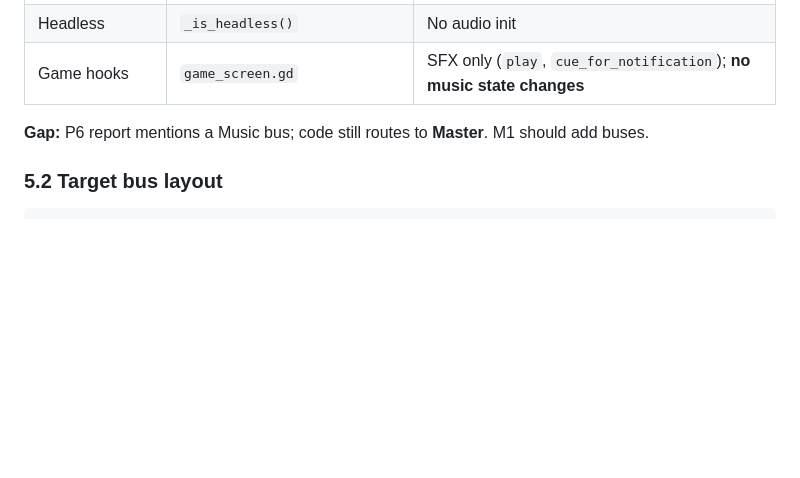
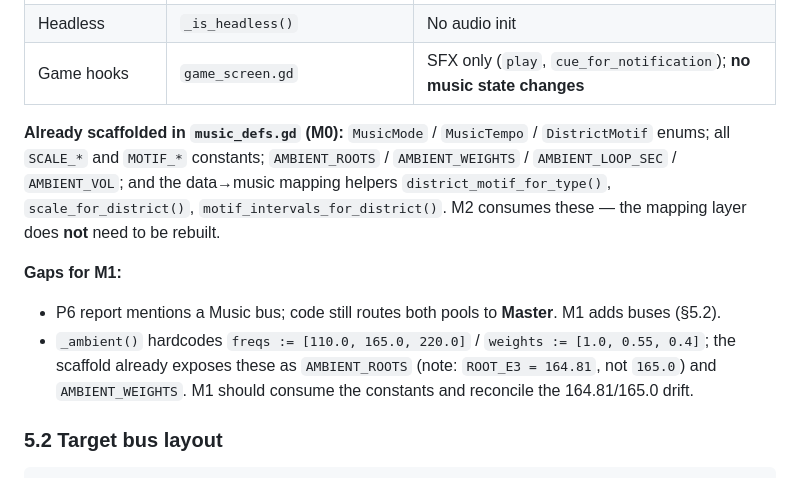
Before and after one commit to ironassassin3/Idle-empire, a Markdown page: MUSIC_ARCHITECTURE.md, the part around one of its changes. Drawn GitHub-style; blank space fills up the shorter version.

```diff
--- a/MUSIC_ARCHITECTURE.md
+++ b/MUSIC_ARCHITECTURE.md
@@ -180,7 +182,11 @@ Residential / commercial / government **district_types** use shared templates fr
 | Headless | `_is_headless()` | No audio init |
 | Game hooks | `game_screen.gd` | SFX only (`play`, `cue_for_notification`); **no music state changes** |
 
-**Gap:** P6 report mentions a Music bus; code still routes to **Master**. M1 should add buses.
+**Already scaffolded in `music_defs.gd` (M0):** `MusicMode` / `MusicTempo` / `DistrictMotif` enums; all `SCALE_*` and `MOTIF_*` constants; `AMBIENT_ROOTS` / `AMBIENT_WEIGHTS` / `AMBIENT_LOOP_SEC` / `AMBIENT_VOL`; and the data→music mapping helpers `district_motif_for_type()`, `scale_for_district()`, `motif_intervals_for_district()`. M2 consumes these — the mapping layer does **not** need to be rebuilt.
+
+**Gaps for M1:**
+- P6 report mentions a Music bus; code still routes both pools to **Master**. M1 adds buses (§5.2).
+- `_ambient()` hardcodes `freqs := [110.0, 165.0, 220.0]` / `weights := [1.0, 0.55, 0.4]`; the scaffold already exposes these as `AMBIENT_ROOTS` (note: `ROOT_E3 = 164.81`, not `165.0`) and `AMBIENT_WEIGHTS`. M1 should consume the constants and reconcile the 164.81/165.0 drift.
 
 ### 5.2 Target bus layout
 
```
Also changed, not shown: other parts of MUSIC_ARCHITECTURE.md (+56 -37 lines).
